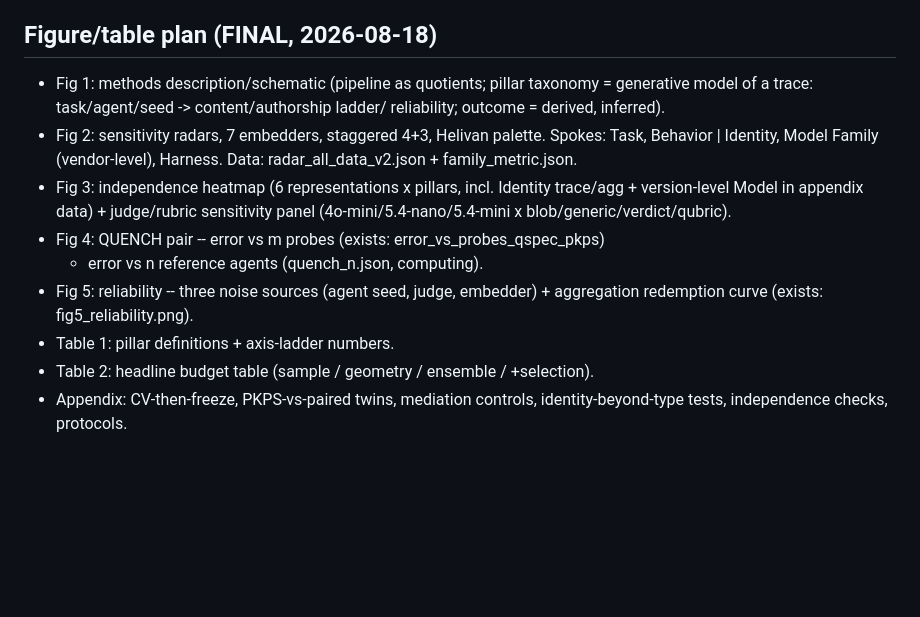
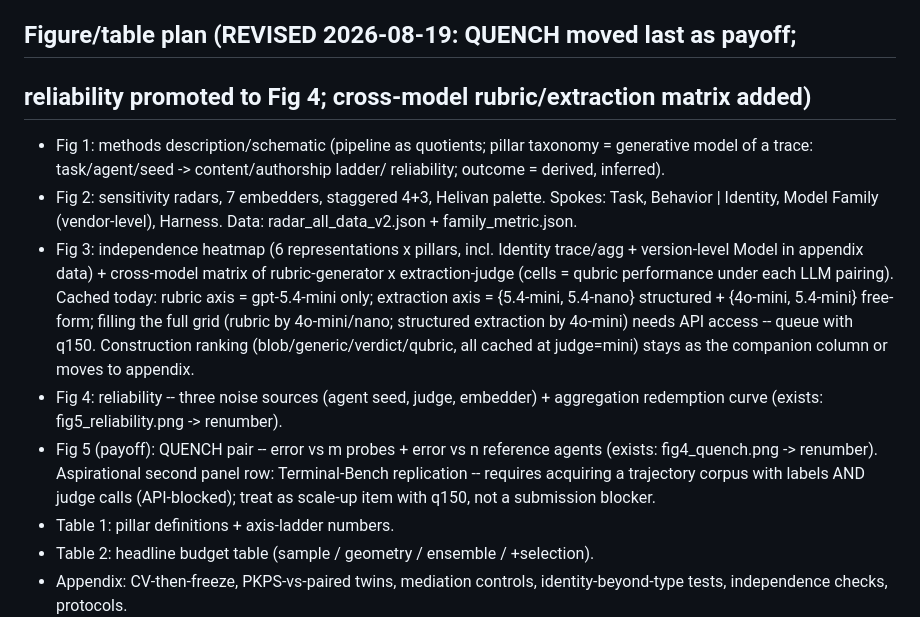
Before and after one commit to jataware/dkps, a Markdown page: PAPER.md, the part around the change. Drawn GitHub-style; blank space fills up the shorter version.

Commit message:
PAPER.md: reorder figures — QUENCH last as payoff, reliability to Fig 4, add rubric×extraction cross-model matrix to Fig 3
Co-Authored-By: Claude Fable 5 <noreply@anthropic.com>
Claude-Session: https://claude.ai/code/session_01RGusFFXzoPTkSKgzzDLjNv

```diff
--- a/PAPER.md
+++ b/PAPER.md
@@ -71,7 +71,8 @@ QUENCH-style validation with true leaderboard labels, leave-one-LLM-out:
   at 5, 0.048-0.053 at 20, vs sample-score-alone 0.44/0.16/0.06. Every layer
   ablated (F17, F18); ensemble dominates the sample score at every budget.
 
-## Figure/table plan (FINAL, 2026-08-18)
+## Figure/table plan (REVISED 2026-08-19: QUENCH moved last as payoff;
+## reliability promoted to Fig 4; cross-model rubric/extraction matrix added)
 
 - Fig 1: methods description/schematic (pipeline as quotients; pillar taxonomy
   = generative model of a trace: task/agent/seed -> content/authorship ladder/
@@ -80,12 +81,21 @@ QUENCH-style validation with true leaderboard labels, leave-one-LLM-out:
   Spokes: Task, Behavior | Identity, Model Family (vendor-level), Harness.
   Data: radar_all_data_v2.json + family_metric.json.
 - Fig 3: independence heatmap (6 representations x pillars, incl. Identity
-  trace/agg + version-level Model in appendix data) + judge/rubric sensitivity
-  panel (4o-mini/5.4-nano/5.4-mini x blob/generic/verdict/qubric).
-- Fig 4: QUENCH pair -- error vs m probes (exists: error_vs_probes_qspec_pkps)
-  + error vs n reference agents (quench_n.json, computing).
-- Fig 5: reliability -- three noise sources (agent seed, judge, embedder) +
-  aggregation redemption curve (exists: fig5_reliability.png).
+  trace/agg + version-level Model in appendix data) + cross-model matrix of
+  rubric-generator x extraction-judge (cells = qubric performance under each
+  LLM pairing). Cached today: rubric axis = gpt-5.4-mini only; extraction axis
+  = {5.4-mini, 5.4-nano} structured + {4o-mini, 5.4-mini} free-form; filling
+  the full grid (rubric by 4o-mini/nano; structured extraction by 4o-mini)
+  needs API access -- queue with q150. Construction ranking
+  (blob/generic/verdict/qubric, all cached at judge=mini) stays as the
+  companion column or moves to appendix.
+- Fig 4: reliability -- three noise sources (agent seed, judge, embedder) +
+  aggregation redemption curve (exists: fig5_reliability.png -> renumber).
+- Fig 5 (payoff): QUENCH pair -- error vs m probes + error vs n reference
+  agents (exists: fig4_quench.png -> renumber). Aspirational second panel row:
+  Terminal-Bench replication -- requires acquiring a trajectory corpus with
+  labels AND judge calls (API-blocked); treat as scale-up item with q150, not
+  a submission blocker.
 - Table 1: pillar definitions + axis-ladder numbers.
 - Table 2: headline budget table (sample / geometry / ensemble / +selection).
 - Appendix: CV-then-freeze, PKPS-vs-paired twins, mediation controls,
```
